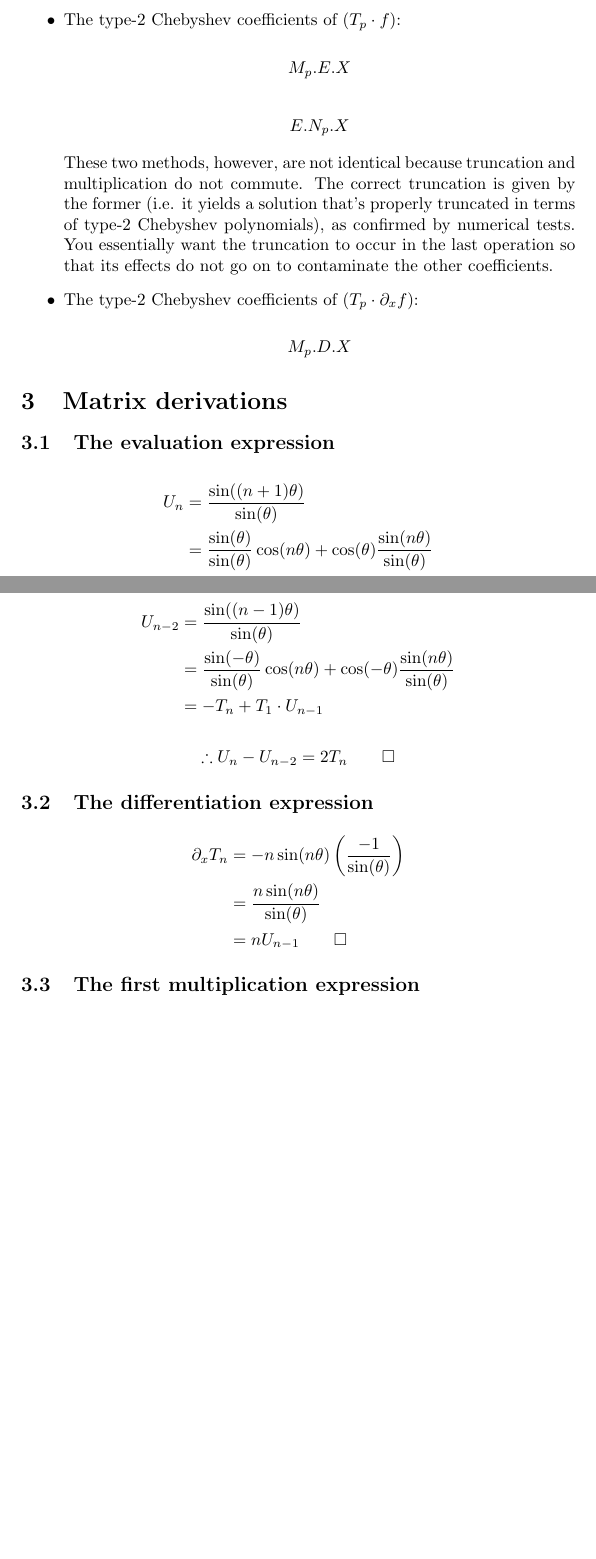
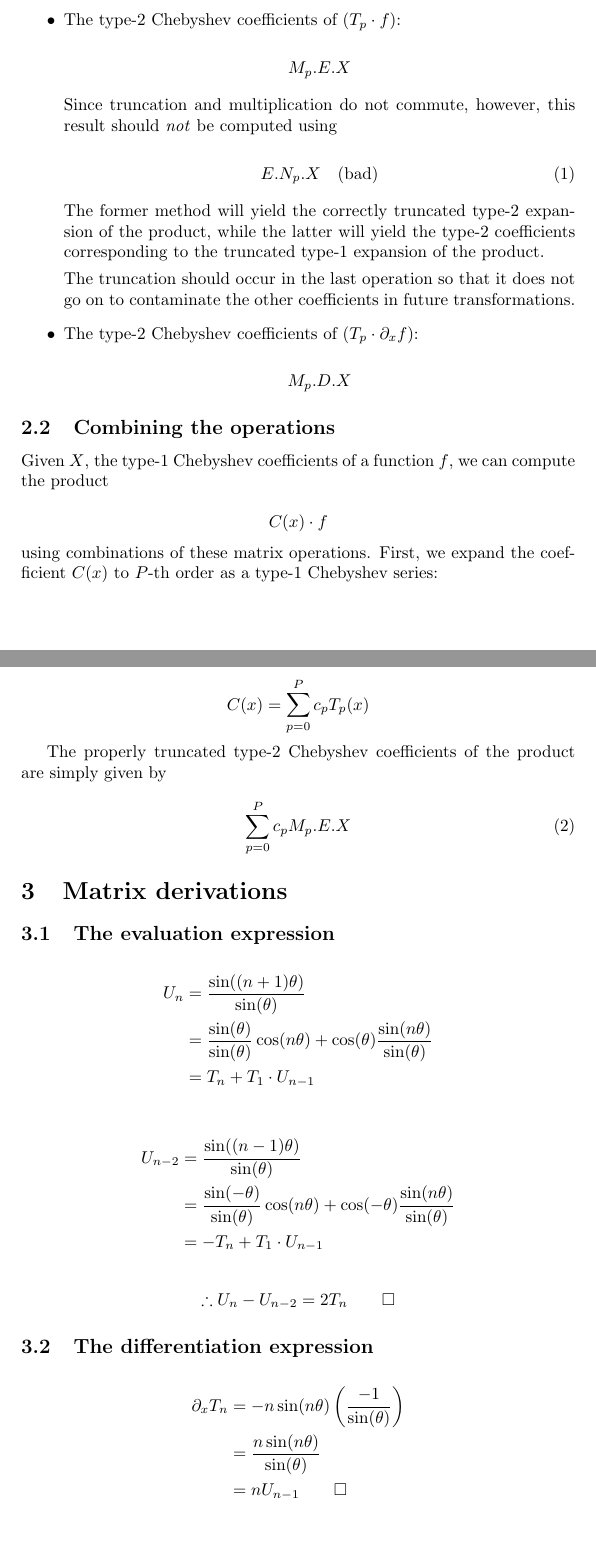
Before and after one commit to enlighter/dedalus, a LaTeX document (doc/keaton_chebyshev_matrices.tex): two parts of pages 5 and 6 of 7, joined at a grey line, cut so that both start at the same text, the shorter picture padded with empty space. Compiled offline with pdfLaTeX.

Commit message:
Slight updates clarifying how this fits into the general non-constant coefficient framework

```diff
--- a/doc/keaton_chebyshev_matrices.tex
+++ b/doc/keaton_chebyshev_matrices.tex
@@ -22,7 +22,7 @@ We begin with the trigonometric definitions of the Chebyshev polynomials, using
     \end{equation*}
 \end{itemize}
 
-We observe that the first derivatives of $\{T_n\}$ can be sparsely expressed in terms of $\{U_n\}$:
+We observe that the first derivatives of $\{T_n\}$ can be sparsely expressed in terms of $\{U_n\}$ (derived in \S \ref{deriv_diff}):
 
 \begin{equation*}
 \partial_x T_n = n U_{n-1}
@@ -245,11 +247,15 @@ Given $X$, the type-1 Chebyshev coefficients of a function $f$, we can compute:
     M_p.E.X
     \end{equation*}
 
-    \begin{equation*}
-     E.N_p.X
-    \end{equation*}
+    Since truncation and multiplication do not commute, however, this result should \emph{not} be computed using
 
-    These two methods, however, are not identical because truncation and multiplication do not commute.  The correct truncation is given by the former (i.e. it yields a solution that's properly truncated in terms of type-2 Chebyshev polynomials), as confirmed by numerical tests.  You essentially want the truncation to occur in the last operation so that its effects do not go on to contaminate the other coefficients.
+    \begin{equation}
+    E.N_p.X \quad \textrm{(bad)}
+    \end{equation}
+
+    The former method will yield the correctly truncated type-2 expansion of the product, while the latter will yield the type-2 coefficients corresponding to the truncated type-1 expansion of the product.
+
+    The truncation should occur in the last operation so that it does not go on to contaminate the other coefficients in future transformations.
 
     \item The type-2 Chebyshev coefficients of $(T_p \cdot \partial_x f)$:
 
@@ -257,6 +263,27 @@ Given $X$, the type-1 Chebyshev coefficients of a function $f$, we can compute:
     M_p.D.X
     \end{equation*}
 \end{itemize}
+
+\subsection{Combining the operations}
+
+Given $X$, the type-1 Chebyshev coefficients of a function $f$, we can compute the product
+
+\begin{equation*}
+C(x) \cdot f
+\end{equation*}
+
+\noindent using combinations of these matrix operations.  First, we expand the coefficient $C(x)$ to $P$-th order as a type-1 Chebyshev series:
+
+\begin{equation*}
+C(x) = \sum_{p=0}^P c_p T_p(x)
+\end{equation*}
+
+The properly truncated type-2 Chebyshev coefficients of the product are simply given by
+
+\begin{equation}
+\sum_{p=0}^P c_p M_p.E.X
+\end{equation}
+
 
 \section{Matrix derivations}
 
```
Also changed, not shown: doc/keaton_chebyshev_matrices.tex (2 more changed lines).
